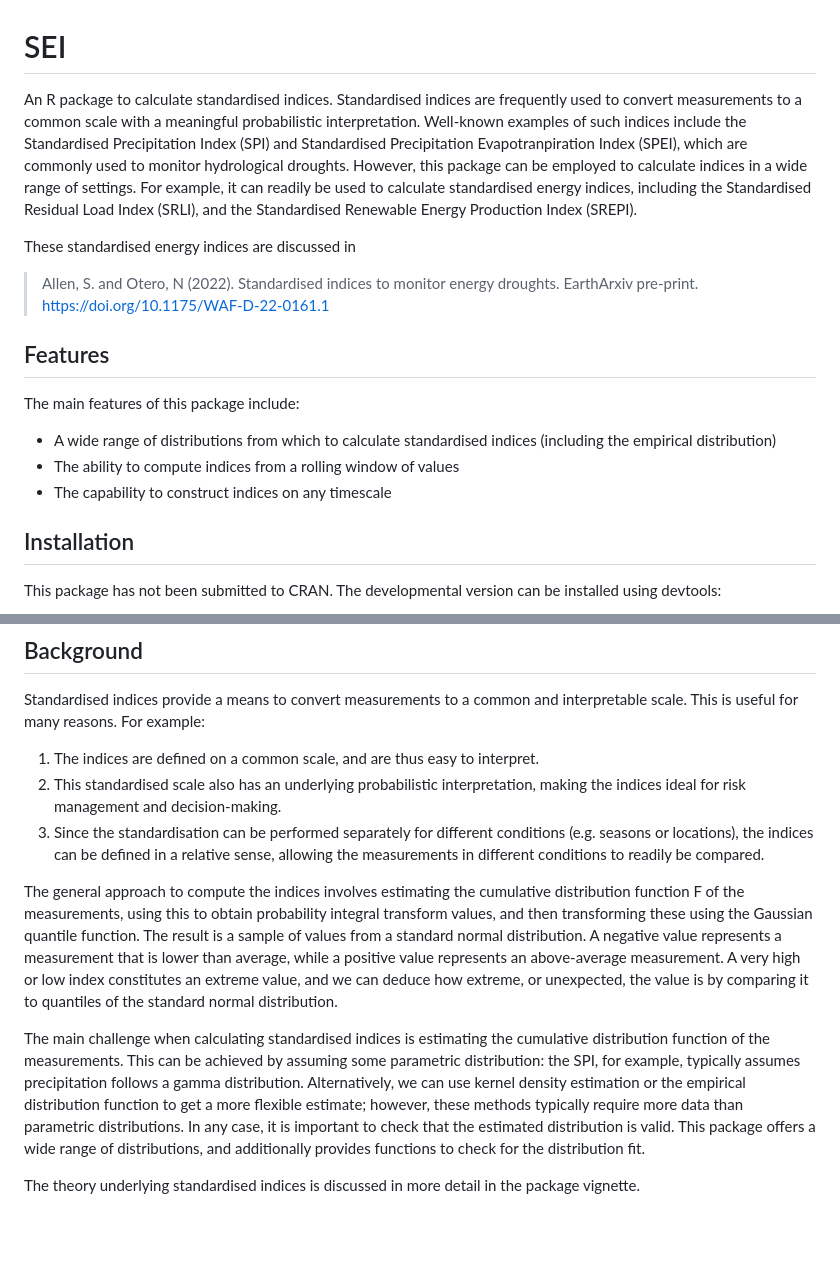
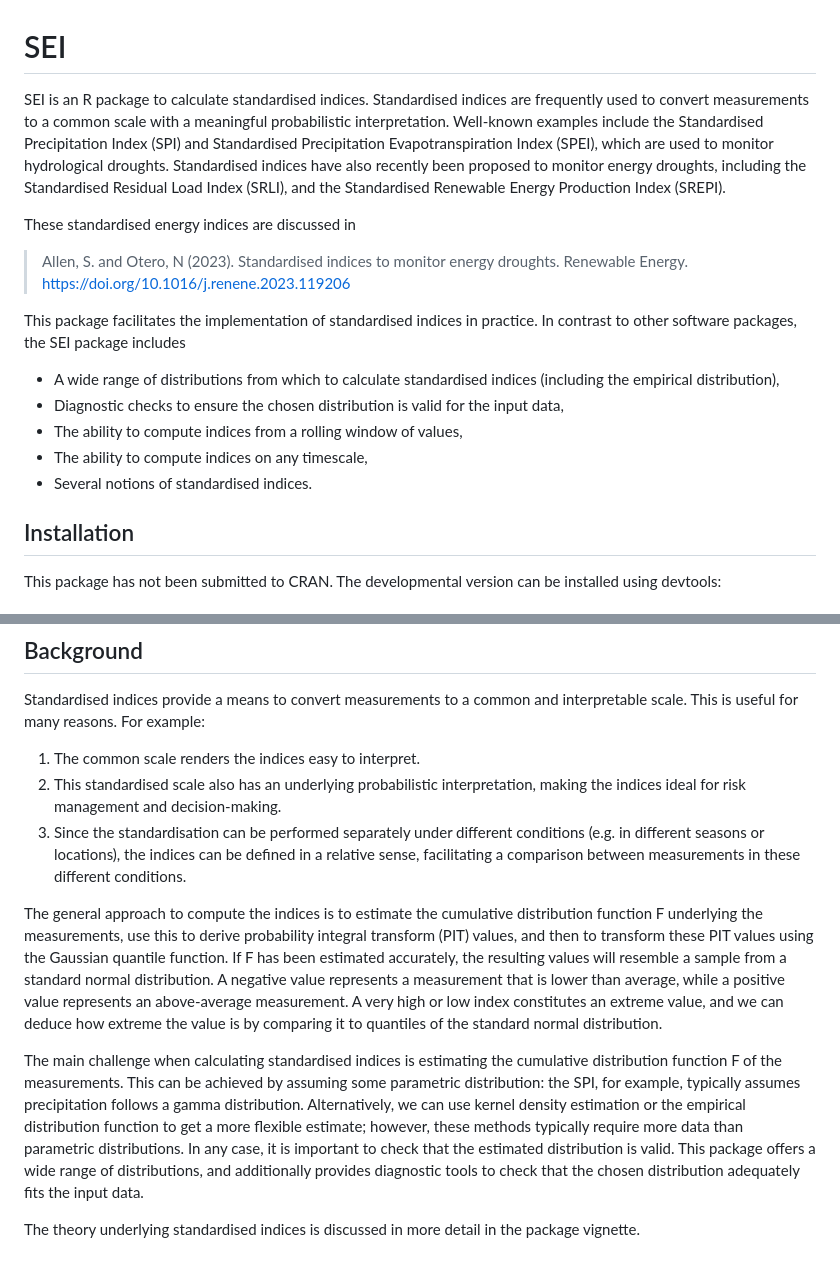
Before and after one commit to noeliaof/SEI, a Markdown page: README.md, 2 parts joined by grey strips. Drawn GitHub-style; blank space fills up the shorter version.

```diff
--- a/README.md
+++ b/README.md
@@ -1,18 +1,19 @@
 # SEI
 
-An R package to calculate standardised indices. Standardised indices are frequently used to convert measurements to a common scale with a meaningful probabilistic interpretation. Well-known examples of such indices include the Standardised Precipitation Index (SPI) and Standardised Precipitation Evapotranpiration Index (SPEI), which are commonly used to monitor hydrological droughts. However, this package can be employed to calculate indices in a wide range of settings. For example, it can readily be used to calculate standardised energy indices, including the Standardised Residual Load Index (SRLI), and the Standardised Renewable Energy Production Index (SREPI).
+SEI is an R package to calculate standardised indices. Standardised indices are frequently used to convert measurements to a common scale with a meaningful probabilistic interpretation. Well-known examples include the Standardised Precipitation Index (SPI) and Standardised Precipitation Evapotranspiration Index (SPEI), which are used to monitor hydrological droughts. Standardised indices have also recently been proposed to monitor energy droughts, including the Standardised Residual Load Index (SRLI), and the Standardised Renewable Energy Production Index (SREPI).
 
 These standardised energy indices are discussed in
-> Allen, S. and Otero, N (2022).
+> Allen, S. and Otero, N (2023).
 > Standardised indices to monitor energy droughts.
-> EarthArxiv pre-print.
-> [https://doi.org/10.1175/WAF-D-22-0161.1](https://papers.ssrn.com/sol3/papers.cfm?abstract_id=4312835)
+> Renewable Energy.
+> [https://doi.org/10.1016/j.renene.2023.119206](https://doi.org/10.1016/j.renene.2023.119206)
 
-## Features
-The main features of this package include:
-  - A wide range of distributions from which to calculate standardised indices (including the empirical distribution)
-  - The ability to compute indices from a rolling window of values
-  - The capability to construct indices on any timescale
+This package facilitates the implementation of standardised indices in practice. In contrast to other software packages, the SEI package includes
+  - A wide range of distributions from which to calculate standardised indices (including the empirical distribution),
+  - Diagnostic checks to ensure the chosen distribution is valid for the input data,
+  - The ability to compute indices from a rolling window of values,
+  - The ability to compute indices on any timescale,
+  - Several notions of standardised indices.
 
 ## Installation
 
@@ -27,12 +28,12 @@ The vignette lists several possible extensions that could be implemented. Additi
 ## Background
 
 Standardised indices provide a means to convert measurements to a common and interpretable scale. This is useful for many reasons. For example:
-1) The indices are defined on a common scale, and are thus easy to interpret.
+1) The common scale renders the indices easy to interpret.
 2) This standardised scale also has an underlying probabilistic interpretation, making the indices ideal for risk management and decision-making.
-3) Since the standardisation can be performed separately for different conditions (e.g. seasons or locations), the indices can be defined in a relative sense, allowing the measurements in different conditions to readily be compared.
+3) Since the standardisation can be performed separately under different conditions (e.g. in different seasons or locations), the indices can be defined in a relative sense, facilitating a comparison between measurements in these different conditions.
 
-The general approach to compute the indices involves estimating the cumulative distribution function F of the measurements, using this to obtain probability integral transform values, and then transforming these using the Gaussian quantile function. The result is a sample of values from a standard normal distribution. A negative value represents a measurement that is lower than average, while a positive value represents an above-average measurement. A very high or low index constitutes an extreme value, and we can deduce how extreme, or unexpected, the value is by comparing it to quantiles of the standard normal distribution.
+The general approach to compute the indices is to estimate the cumulative distribution function F underlying the measurements, use this to derive probability integral transform (PIT) values, and then to transform these PIT values using the Gaussian quantile function. If F has been estimated accurately, the resulting values will resemble a sample from a standard normal distribution. A negative value represents a measurement that is lower than average, while a positive value represents an above-average measurement. A very high or low index constitutes an extreme value, and we can deduce how extreme the value is by comparing it to quantiles of the standard normal distribution.
 
-The main challenge when calculating standardised indices is estimating the cumulative distribution function of the measurements. This can be achieved by assuming some parametric distribution: the SPI, for example, typically assumes precipitation follows a gamma distribution. Alternatively, we can use kernel density estimation or the empirical distribution function to get a more flexible estimate; however, these methods typically require more data than parametric distributions. In any case, it is important to check that the estimated distribution is valid. This package offers a wide range of distributions, and additionally provides functions to check for the distribution fit.
+The main challenge when calculating standardised indices is estimating the cumulative distribution function F of the measurements. This can be achieved by assuming some parametric distribution: the SPI, for example, typically assumes precipitation follows a gamma distribution. Alternatively, we can use kernel density estimation or the empirical distribution function to get a more flexible estimate; however, these methods typically require more data than parametric distributions. In any case, it is important to check that the estimated distribution is valid. This package offers a wide range of distributions, and additionally provides diagnostic tools to check that the chosen distribution adequately fits the input data.
 
 The theory underlying standardised indices is discussed in more detail in the package vignette.
```
